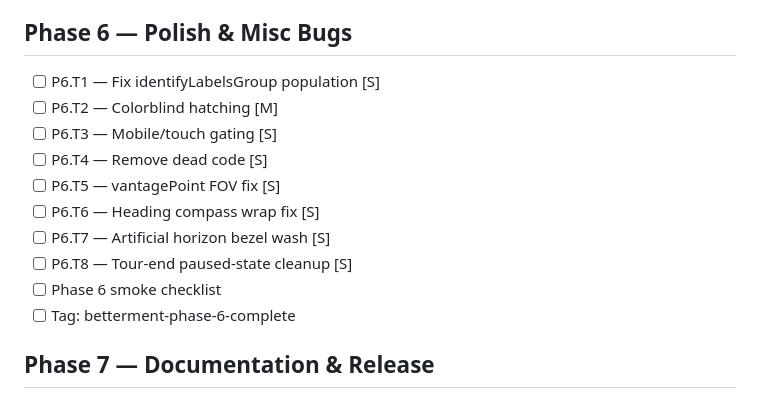
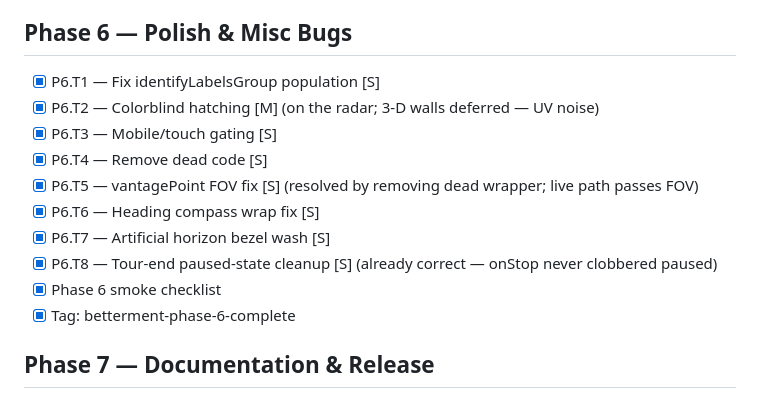
Before and after one commit to kuson/kuson_thailandairspace_sim, a Markdown page: 20260528_todo.md, the part around the change. Drawn GitHub-style.

```diff
--- a/20260528_todo.md
+++ b/20260528_todo.md
@@ -81,16 +81,16 @@
 - [x] Tag: betterment-phase-5-complete
 
 ## Phase 6 — Polish & Misc Bugs
-- [ ] P6.T1 — Fix identifyLabelsGroup population  [S]
-- [ ] P6.T2 — Colorblind hatching  [M]
-- [ ] P6.T3 — Mobile/touch gating  [S]
-- [ ] P6.T4 — Remove dead code  [S]
-- [ ] P6.T5 — vantagePoint FOV fix  [S]
-- [ ] P6.T6 — Heading compass wrap fix  [S]
-- [ ] P6.T7 — Artificial horizon bezel wash  [S]
-- [ ] P6.T8 — Tour-end paused-state cleanup  [S]
-- [ ] Phase 6 smoke checklist
-- [ ] Tag: betterment-phase-6-complete
+- [x] P6.T1 — Fix identifyLabelsGroup population  [S]
+- [x] P6.T2 — Colorblind hatching  [M] (on the radar; 3-D walls deferred — UV noise)
+- [x] P6.T3 — Mobile/touch gating  [S]
+- [x] P6.T4 — Remove dead code  [S]
+- [x] P6.T5 — vantagePoint FOV fix  [S] (resolved by removing dead wrapper; live path passes FOV)
+- [x] P6.T6 — Heading compass wrap fix  [S]
+- [x] P6.T7 — Artificial horizon bezel wash  [S]
+- [x] P6.T8 — Tour-end paused-state cleanup  [S] (already correct — onStop never clobbered paused)
+- [x] Phase 6 smoke checklist
+- [x] Tag: betterment-phase-6-complete
 
 ## Phase 7 — Documentation & Release
 - [ ] P7.T1 — Update README with new modes  [M]
```
Also changed, not shown: 20260528_BettermentPlaybook.md (+8 -7 lines), 20260528_journal.md (+83 -0 lines).
